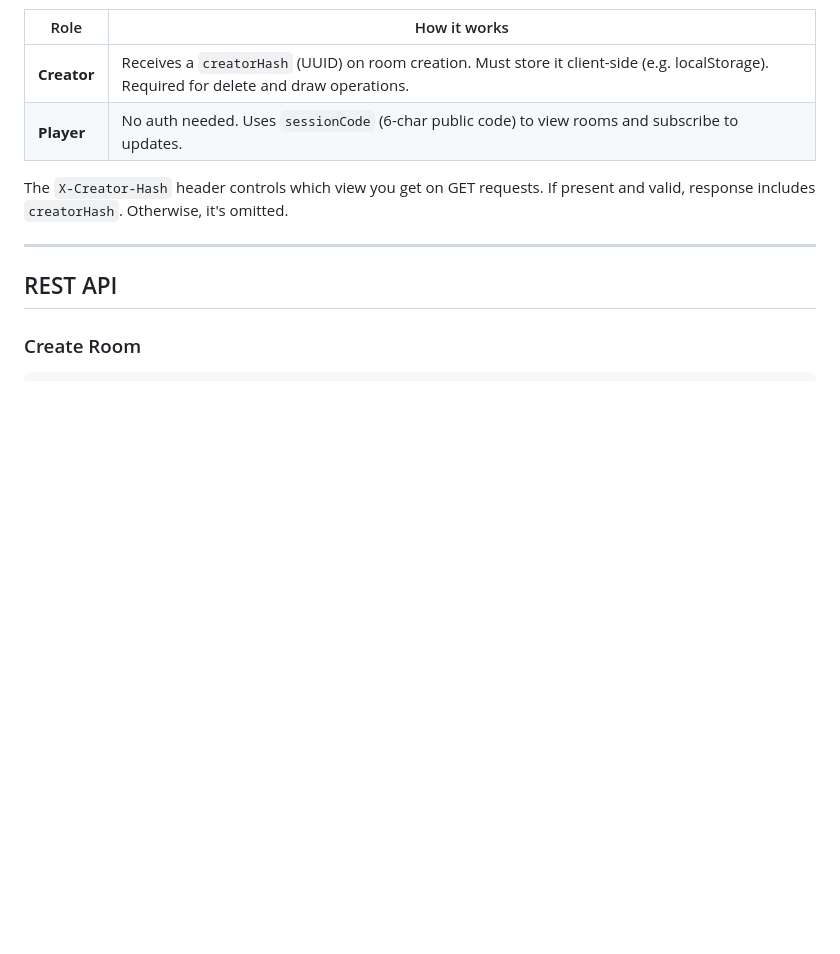
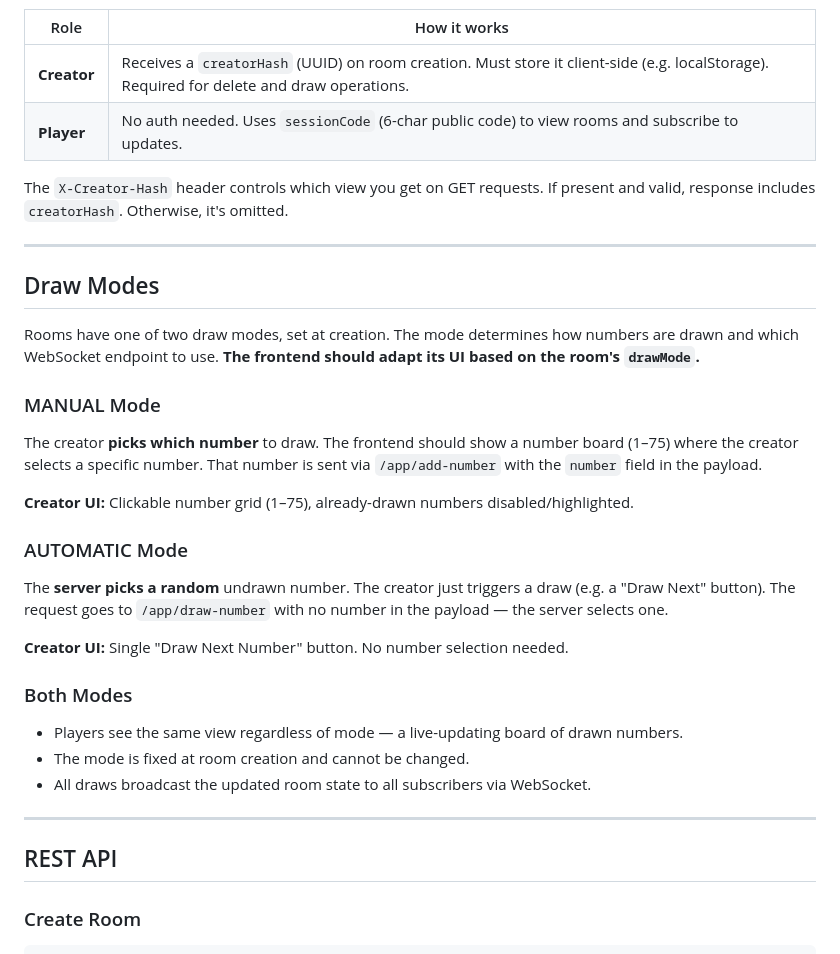
Before and after one commit to hi-im-yan/bingo-app-backend, a Markdown page: docs/FRONTEND_API.md, the part around the change. GitHub-like rendering; blank space fills up the shorter version.

Commit message:
docs(api): add draw modes section explaining MANUAL vs AUTOMATIC
Clarifies the two distinct UX flows so the frontend knows to render
different creator interfaces based on drawMode.

Co-Authored-By: Claude Opus 4.6 <noreply@anthropic.com>

```diff
--- a/docs/FRONTEND_API.md
+++ b/docs/FRONTEND_API.md
@@ -15,6 +15,27 @@ Two-tier access — no login/signup:
 | **Player** | No auth needed. Uses `sessionCode` (6-char public code) to view rooms and subscribe to updates. |
 
 The `X-Creator-Hash` header controls which view you get on GET requests. If present and valid, response includes `creatorHash`. Otherwise, it's omitted.
+
+---
+
+## Draw Modes
+
+Rooms have one of two draw modes, set at creation. The mode determines how numbers are drawn and which WebSocket endpoint to use. **The frontend should adapt its UI based on the room's `drawMode`.**
+
+### MANUAL Mode
+The creator **picks which number** to draw. The frontend should show a number board (1–75) where the creator selects a specific number. That number is sent via `/app/add-number` with the `number` field in the payload.
+
+**Creator UI:** Clickable number grid (1–75), already-drawn numbers disabled/highlighted.
+
+### AUTOMATIC Mode
+The **server picks a random** undrawn number. The creator just triggers a draw (e.g. a "Draw Next" button). The request goes to `/app/draw-number` with no number in the payload — the server selects one.
+
+**Creator UI:** Single "Draw Next Number" button. No number selection needed.
+
+### Both Modes
+- Players see the same view regardless of mode — a live-updating board of drawn numbers.
+- The mode is fixed at room creation and cannot be changed.
+- All draws broadcast the updated room state to all subscribers via WebSocket.
 
 ---
 
```
